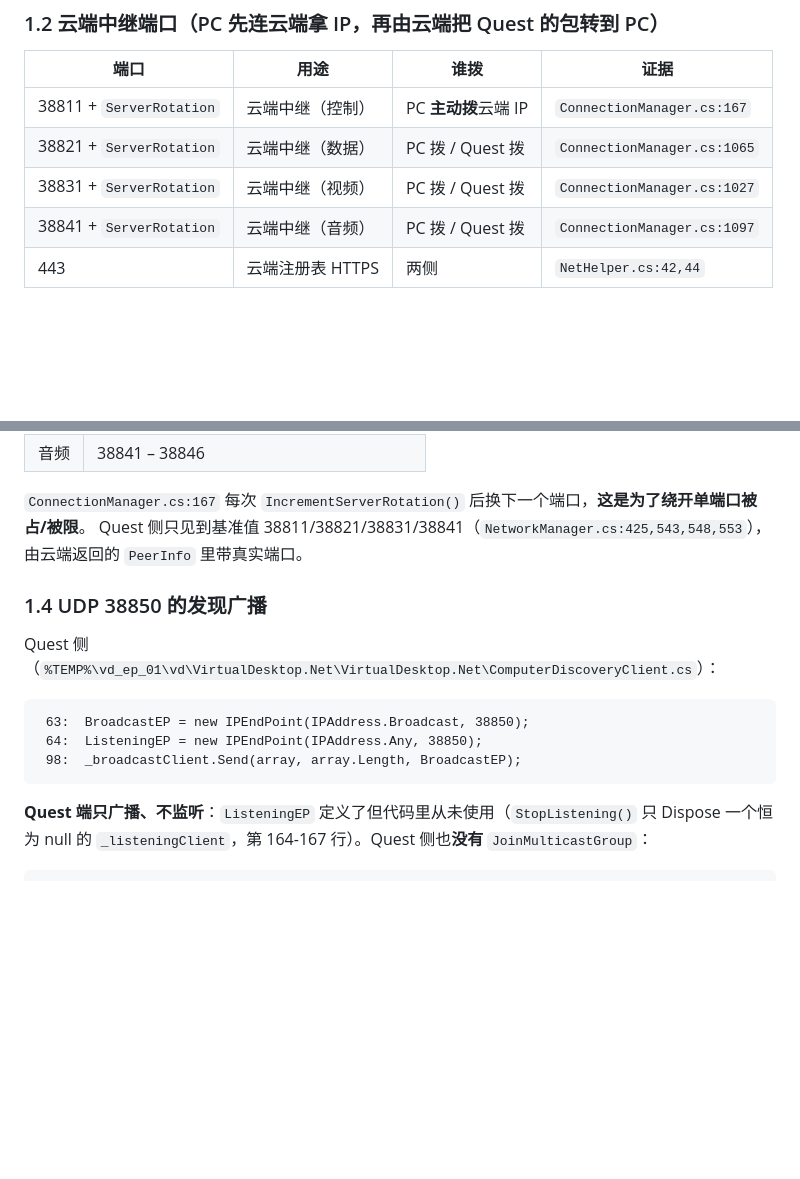
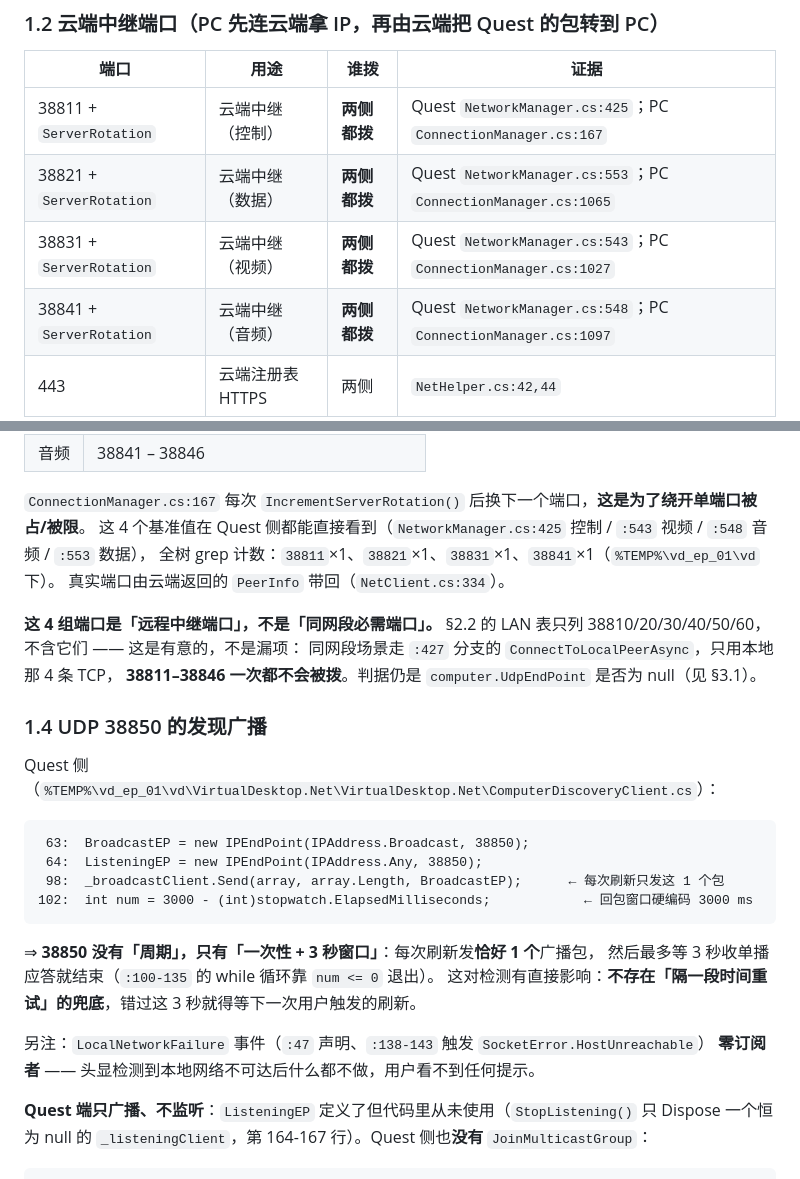
Before and after one commit to dwgx/VirtualDesktopHelper, a Markdown page: research/13-endpoints/01-endpoint-inventory.md, 2 parts joined by grey strips. Drawn GitHub-style; blank space fills up the shorter version.

Commit message:
docs(research): correct who-dials column, add broadcast timing and pre-discovery gates
- 01-endpoint-inventory.md §1.2: the four cloud relay ports (38811/38821/38831/38841)
  are dialed by BOTH sides; only 38811 was previously marked PC-only. Quest-side
  call sites: NetworkManager.cs:425/543/548/553.
- §1.3: state explicitly that §2.2's LAN table excluding 38811-38846 is deliberate.
- §1.4: record the real discovery cadence - one broadcast per refresh (:98) with a
  hardcoded 3000 ms reply window (:102), no retry; LocalNetworkFailure has no subscribers.
- §3.1.1 (new): the three gates upstream of discovery, incl. the two kill-the-process
  paths on null/empty AccountID, which surface as an app crash rather than a network fault.

````diff
--- a/research/13-endpoints/01-endpoint-inventory.md
+++ b/research/13-endpoints/01-endpoint-inventory.md
@@ -265,10 +265,10 @@ UPnP 映射的也只有这四个（`PC-S\VirtualDesktop.Net\UPnPManager.cs`）
 
 | 端口 | 用途 | 谁拨 | 证据 |
 | --- | --- | --- | --- |
-| 38811 + `ServerRotation` | 云端中继（控制） | PC **主动拨**云端 IP | `ConnectionManager.cs:167` |
-| 38821 + `ServerRotation` | 云端中继（数据） | PC 拨 / Quest 拨 | `ConnectionManager.cs:1065` |
-| 38831 + `ServerRotation` | 云端中继（视频） | PC 拨 / Quest 拨 | `ConnectionManager.cs:1027` |
-| 38841 + `ServerRotation` | 云端中继（音频） | PC 拨 / Quest 拨 | `ConnectionManager.cs:1097` |
+| 38811 + `ServerRotation` | 云端中继（控制） | **两侧都拨** | Quest `NetworkManager.cs:425`；PC `ConnectionManager.cs:167` |
+| 38821 + `ServerRotation` | 云端中继（数据） | **两侧都拨** | Quest `NetworkManager.cs:553`；PC `ConnectionManager.cs:1065` |
+| 38831 + `ServerRotation` | 云端中继（视频） | **两侧都拨** | Quest `NetworkManager.cs:543`；PC `ConnectionManager.cs:1027` |
+| 38841 + `ServerRotation` | 云端中继（音频） | **两侧都拨** | Quest `NetworkManager.cs:548`；PC `ConnectionManager.cs:1097` |
 | 443 | 云端注册表 HTTPS | 两侧 | `NetHelper.cs:42,44` |
 
 ### 1.3 `ServerRotation` 把中继端口展开成 6 个
@@ -288,8 +288,14 @@ PC-S\VirtualDesktop.Streamer\StreamerSettings.cs:3225
 | 音频 | 38841 – 38846 |
 
 `ConnectionManager.cs:167` 每次 `IncrementServerRotation()` 后换下一个端口，**这是为了绕开单端口被占/被限**。
-Quest 侧只见到基准值 38811/38821/38831/38841（`NetworkManager.cs:425,543,548,553`），
-由云端返回的 `PeerInfo` 里带真实端口。
+这 4 个基准值在 Quest 侧都能直接看到（`NetworkManager.cs:425` 控制 / `:543` 视频 / `:548` 音频 / `:553` 数据），
+全树 grep 计数：`38811`×1、`38821`×1、`38831`×1、`38841`×1（`%TEMP%\vd_ep_01\vd` 下）。
+真实端口由云端返回的 `PeerInfo` 带回（`NetClient.cs:334`）。
+
+**这 4 组端口是「远程中继端口」，不是「同网段必需端口」。**
+§2.2 的 LAN 表只列 38810/20/30/40/50/60，不含它们 —— 这是有意的，不是漏项：
+同网段场景走 `:427` 分支的 `ConnectToLocalPeerAsync`，只用本地那 4 条 TCP，
+**38811–38846 一次都不会被拨**。判据仍是 `computer.UdpEndPoint` 是否为 null（见 §3.1）。
 
 ### 1.4 UDP 38850 的发现广播
 
@@ -298,8 +304,16 @@ Quest 侧（`%TEMP%\vd_ep_01\vd\VirtualDesktop.Net\VirtualDesktop.Net\ComputerDi
 ```
  63:  BroadcastEP = new IPEndPoint(IPAddress.Broadcast, 38850);
  64:  ListeningEP = new IPEndPoint(IPAddress.Any, 38850);
- 98:  _broadcastClient.Send(array, array.Length, BroadcastEP);
+ 98:  _broadcastClient.Send(array, array.Length, BroadcastEP);      ← 每次刷新只发这 1 个包
+102:  int num = 3000 - (int)stopwatch.ElapsedMilliseconds;            ← 回包窗口硬编码 3000 ms
 ```
+
+⇒ **38850 没有「周期」，只有「一次性 + 3 秒窗口」**：每次刷新发**恰好 1 个**广播包，
+然后最多等 3 秒收单播应答就结束（`:100-135` 的 while 循环靠 `num <= 0` 退出）。
+这对检测有直接影响：**不存在「隔一段时间重试」的兜底**，错过这 3 秒就得等下一次用户触发的刷新。
+
+另注：`LocalNetworkFailure` 事件（`:47` 声明、`:138-143` 触发 `SocketError.HostUnreachable`）
+**零订阅者** —— 头显检测到本地网络不可达后什么都不做，用户看不到任何提示。
 
 **Quest 端只广播、不监听**：`ListeningEP` 定义了但代码里从未使用（`StopListening()` 只 Dispose 一个恒为 null 的
 `_listeningClient`，第 164-167 行）。Quest 侧也**没有** `JoinMulticastGroup`：
````
Also changed, not shown: other parts of research/13-endpoints/01-endpoint-inventory.md (+20 -0 lines).
